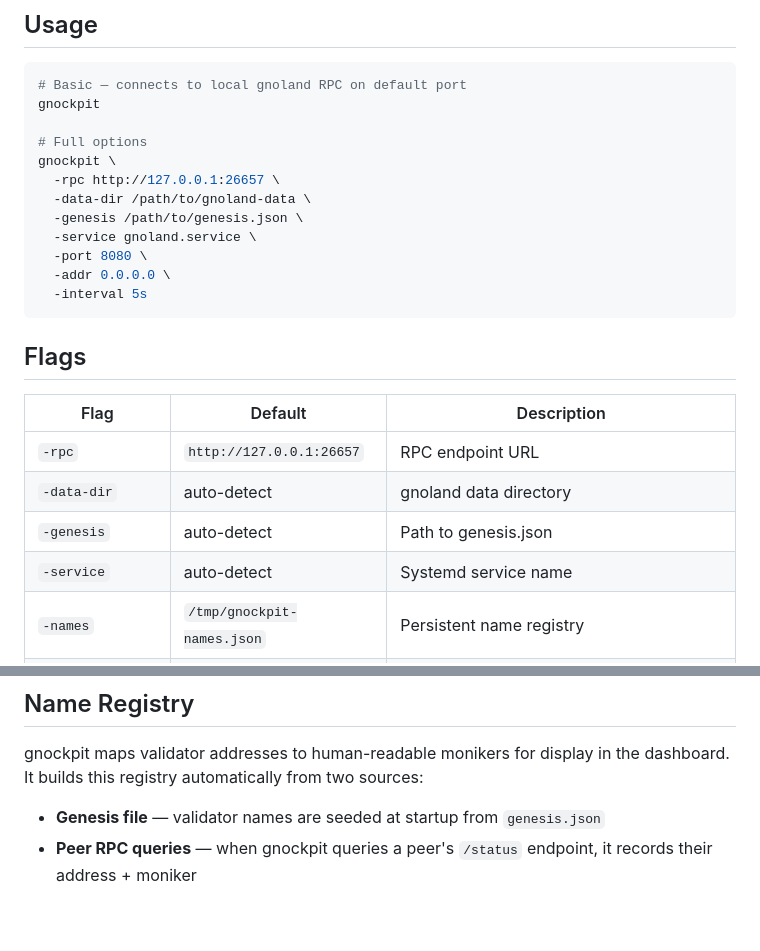
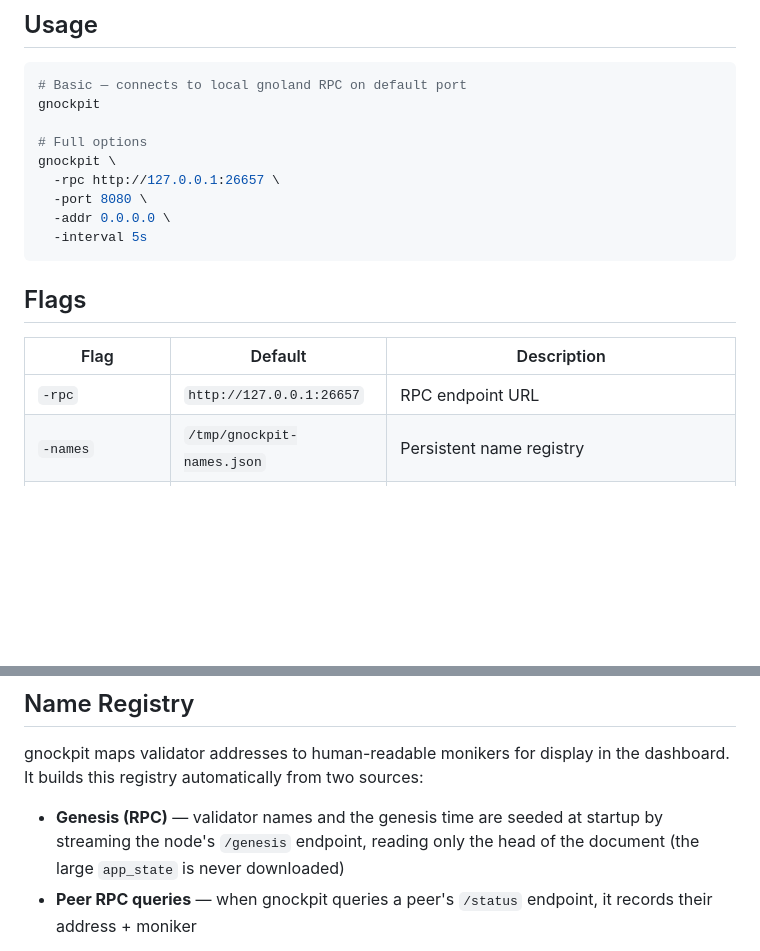
Before and after one commit to gnoverse/gnockpit, a Markdown page: README.md, 2 parts joined by grey strips. GitHub-like rendering; blank space fills up the shorter version.

Commit message:
docs: update README and AGENT for the slimmed-down design

```diff
--- a/README.md
+++ b/README.md
@@ -17,9 +17,6 @@ gnockpit
 # Full options
 gnockpit \
   -rpc http://127.0.0.1:26657 \
-  -data-dir /path/to/gnoland-data \
-  -genesis /path/to/genesis.json \
-  -service gnoland.service \
   -port 8080 \
   -addr 0.0.0.0 \
   -interval 5s
@@ -30,9 +27,6 @@ gnockpit \
 | Flag | Default | Description |
 |------|---------|-------------|
 | `-rpc` | `http://127.0.0.1:26657` | RPC endpoint URL |
-| `-data-dir` | auto-detect | gnoland data directory |
-| `-genesis` | auto-detect | Path to genesis.json |
-| `-service` | auto-detect | Systemd service name |
 | `-names` | `/tmp/gnockpit-names.json` | Persistent name registry |
 | `-port` | `8080` | Web server port |
 | `-addr` | `0.0.0.0` | Bind address |
@@ -47,7 +41,7 @@ gnockpit \
 
 gnockpit maps validator addresses to human-readable monikers for display in the dashboard. It builds this registry automatically from two sources:
 
-- **Genesis file** — validator names are seeded at startup from `genesis.json`
+- **Genesis (RPC)** — validator names and the genesis time are seeded at startup by streaming the node's `/genesis` endpoint, reading only the head of the document (the large `app_state` is never downloaded)
 - **Peer RPC queries** — when gnockpit queries a peer's `/status` endpoint, it records their address + moniker
 
 Discoveries are persisted to the file specified by `-names` (default: `/tmp/gnockpit-names.json`) and survive restarts.
```
Also changed, not shown: AGENT.md (+3 -7 lines).
